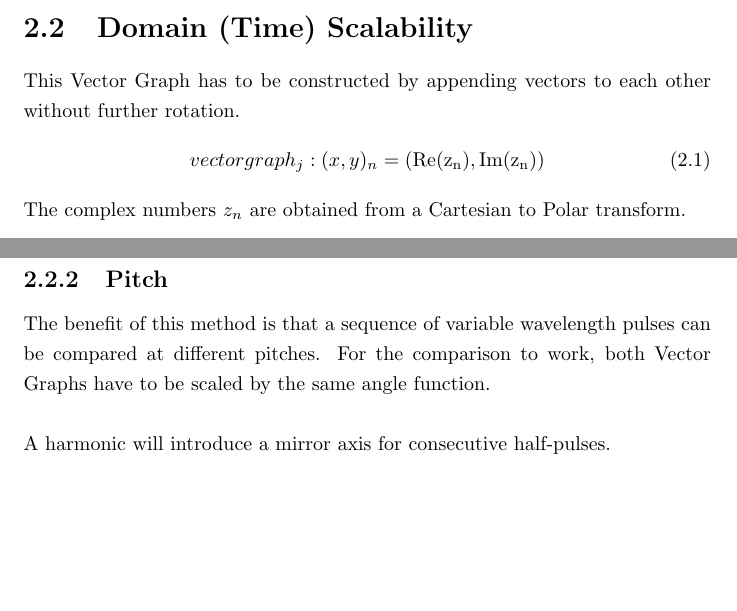
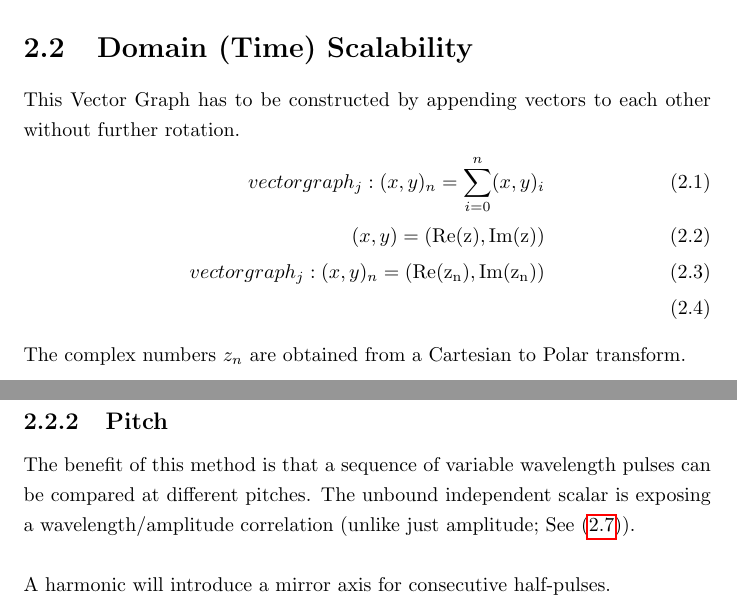
Before and after one commit to specpose/stopeight, a LaTeX document (doc/latex/Stopeight_Grapher.tex): two parts of pages 4 and 5 of 8, joined at a grey line, cut so that both start at the same text, the shorter picture padded with empty space. Compiled offline with pdfLaTeX.

Commit message:
FIXED doc latex Grapher

```diff
--- a/doc/latex/Stopeight_Grapher.tex
+++ b/doc/latex/Stopeight_Grapher.tex
@@ -55,7 +55,9 @@ After the feature points have been extracted in the Analyser, a reference Vector
 \section{Domain (Time) Scalability}
 This Vector Graph has to be constructed by appending vectors to each other without further rotation.
 \begin{align}
-vectorgraph_{j}: (x,y)_{n}=(\mathrm{Re(z_{n})},\mathrm{Im(z_{n})})
+vectorgraph_{j}: (x,y)_{n}=\sum \limits _{i=0}^{n}(x,y)_{i}\\
+(x,y)=(\mathrm{Re(z)},\mathrm{Im(z)})\\
+vectorgraph_{j}: (x,y)_{n}=(\mathrm{Re(z_{n})},\mathrm{Im(z_{n})})\\
 \end{align}
 The complex numbers $z_{n}$ are obtained from a Cartesian to Polar transform.
 \begin{align}
@@ -66,14 +68,14 @@ Note: Complex multiplication?\\\\
 \subsection{Finding Bounds}
 In a one dimensional mixed signal $s(t)$, there are quiet, low frequencies. They are difficult to spot because of the presence of high frequency noise. Creating a Vector Graph provides a high precision solution to the adequate time-localisation of these pulses, and even half pulses where the wavelength is not known.
 \subsection{Pitch}
-The benefit of this method is that a sequence of variable wavelength pulses can be compared at different pitches. For the comparison to work, both Vector Graphs have to be scaled by the same angle function.\\\\
+The benefit of this method is that a sequence of variable wavelength pulses can be compared at different pitches. The unbound independent scalar is exposing a wavelength/amplitude correlation (unlike just amplitude; See \eqref{eq:3}).\\\\
 A harmonic will introduce a mirror axis for consecutive half-pulses.
 \subsection{Compression}
 image variance
 \section{Image (Amplitude) Scalability}
 This Vector Graph has to be constructed by appending vectors to each other without further rotation.
 \begin{align}
-vectorgraph_{j}: (x,y)_{n}=(\mathrm{Re(z_{n})},\mathrm{Im(z_{n})})
+vectorgraph_{j}: (x,y)_{n}=\sum \limits _{i=0}^{n}(\mathrm{Re(z_{n})},\mathrm{Im(z_{n})})
 \end{align}
 The complex numbers $z_{n}$ are obtained from Fourier Transform of $j$ partitions (Polar to Cartesian). The frequency is set to the frame size.
 \begin{align}
```
Also changed, not shown: doc/latex/Stopeight_Grapher.tex (4 more changed lines).
